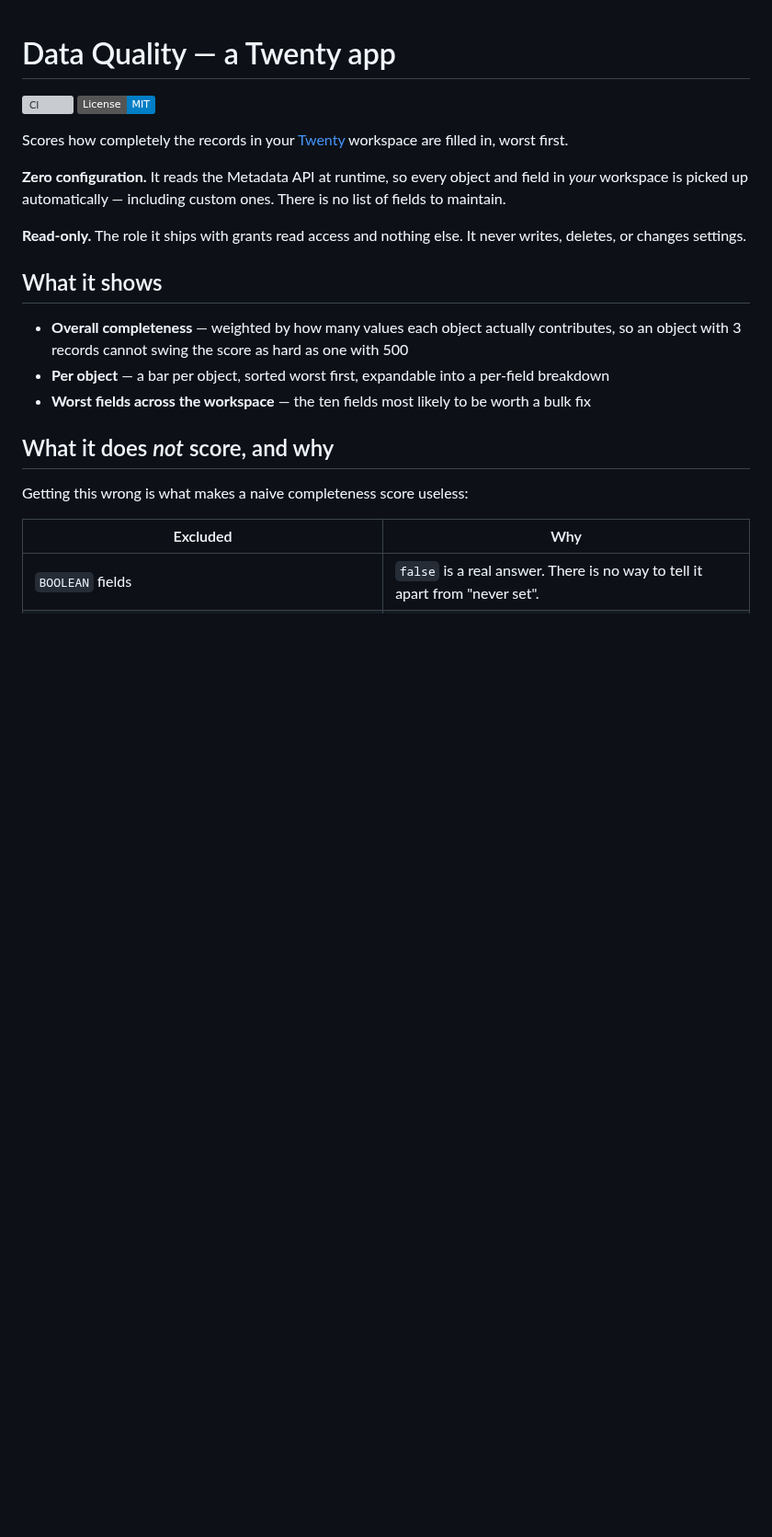
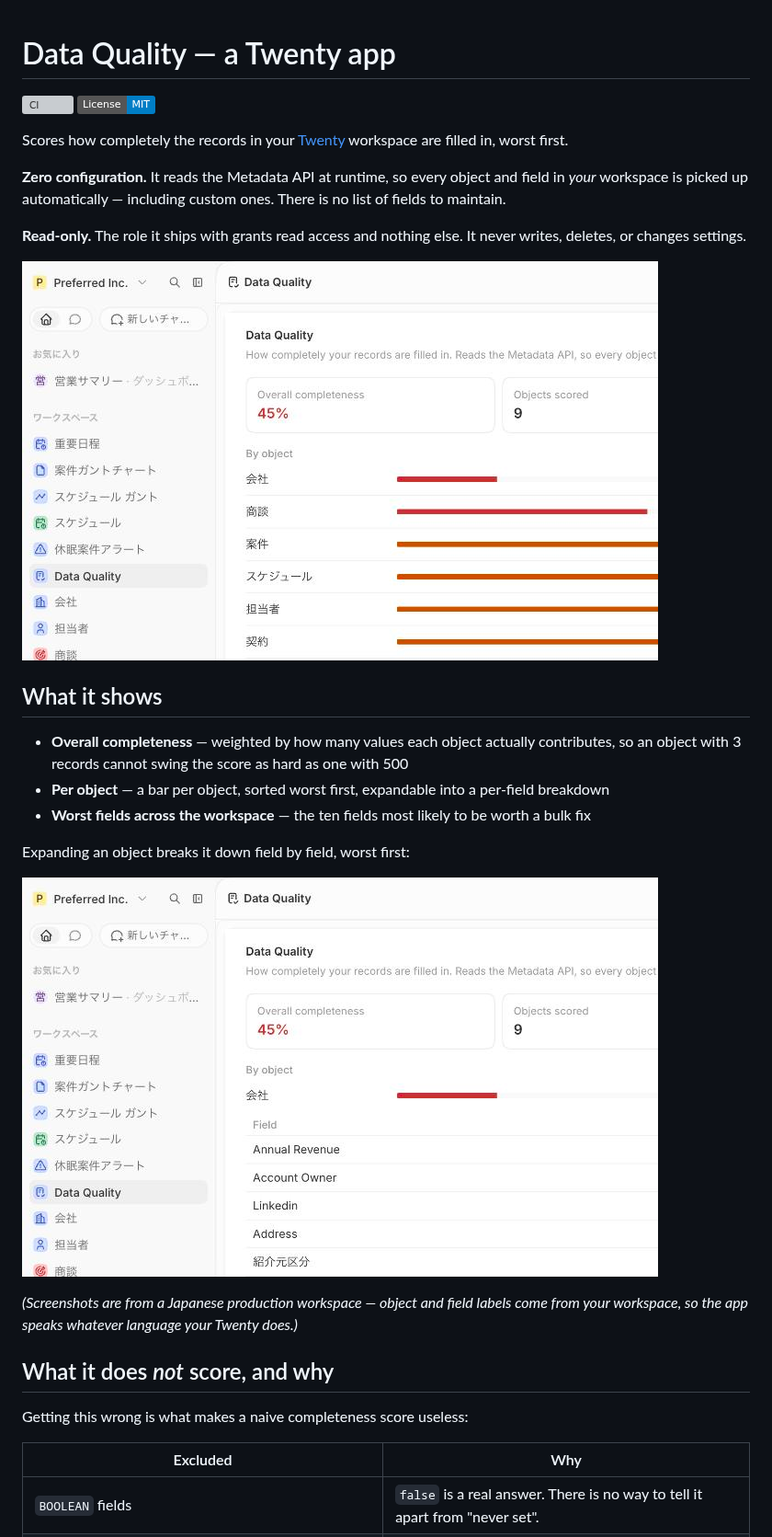
Before and after one commit to preferred-inc/twenty-data-quality, a Markdown page: README.md, the part around the change. Shown at 92% size. Drawn GitHub-style; pictures changed too: docs/overview.jpg (added), docs/per-field.jpg (added); badges without logos; blank space fills up the shorter version; grey boxes are pictures that could not be loaded.

Commit message:
Show the app in the README
Two screenshots from a live workspace. They carry object and field labels
and counts only — no customer data — so they can sit in a public repo as
they are.

```diff
--- a/README.md
+++ b/README.md
@@ -11,12 +11,21 @@ workspace is picked up automatically — including custom ones. There is no list
 **Read-only.** The role it ships with grants read access and nothing else. It never writes, deletes,
 or changes settings.
 
+![Overall completeness and a bar per object, worst first](docs/overview.jpg)
+
 ## What it shows
 
 - **Overall completeness** — weighted by how many values each object actually contributes, so an
   object with 3 records cannot swing the score as hard as one with 500
 - **Per object** — a bar per object, sorted worst first, expandable into a per-field breakdown
 - **Worst fields across the workspace** — the ten fields most likely to be worth a bulk fix
+
+Expanding an object breaks it down field by field, worst first:
+
+![Per-field breakdown for one object](docs/per-field.jpg)
+
+*(Screenshots are from a Japanese production workspace — object and field labels come from your
+workspace, so the app speaks whatever language your Twenty does.)*
 
 ## What it does *not* score, and why
 
```
